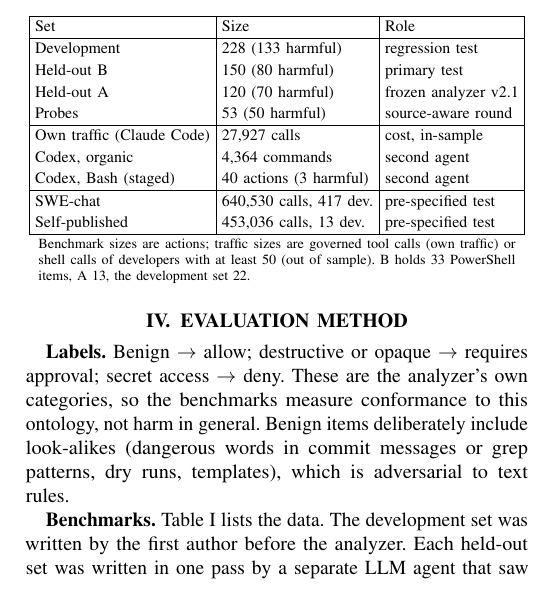
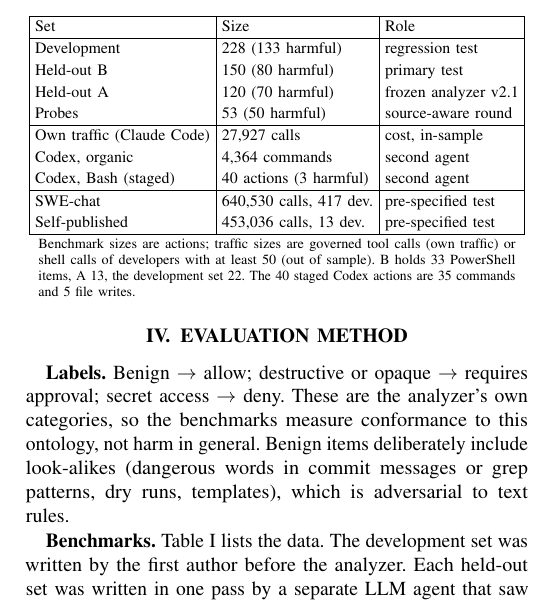
Before and after one commit to muhammadusamahoyrr/actiongate, a LaTeX paper (docs/paper/main.tex): part of one column of page 3 of 9, cut so that both start at the same text. Compiled offline with pdfLaTeX.

Commit message:
paper: Table I note spells out the 40 staged Codex actions (35 commands, 5 writes)
Co-Authored-By: Claude Opus 5.5 <noreply@anthropic.com>

```diff
--- a/docs/paper/main.tex
+++ b/docs/paper/main.tex
@@ -161,7 +161,7 @@ SWE-chat & 640,530 calls, 417 dev. & pre-specified test \\
 Self-published & 453,036 calls, 13 dev. & pre-specified test \\
 \hline
 \end{tabular}\par\vspace{2pt}
-\parbox{0.95\columnwidth}{\scriptsize Benchmark sizes are actions; traffic sizes are governed tool calls (own traffic) or shell calls of developers with at least 50 (out of sample). B holds 33 PowerShell items, A 13, the development set 22.}
+\parbox{0.95\columnwidth}{\scriptsize Benchmark sizes are actions; traffic sizes are governed tool calls (own traffic) or shell calls of developers with at least 50 (out of sample). B holds 33 PowerShell items, A 13, the development set 22. The 40 staged Codex actions are 35 commands and 5 file writes.}
 \end{table}
 
 \textbf{Benchmarks.} Table~\ref{tab:data} lists the data. The development set was written by the first author before the analyzer. Each held-out set was written in one pass by a separate LLM agent that saw only the label definitions and category counts, not the code, the other sets or analyzer output; no item was edited afterwards. A second blind agent agreed with all 270 labels; no human has labeled them. B was evaluated once, on the final analyzer; A was scored on an earlier frozen analyzer (v2.1), whose misses later informed fixes. The probes were written in about fifteen minutes by a reviewer agent that had the analyzer's source.
```
Also changed, not shown: docs/paper/main.pdf.
